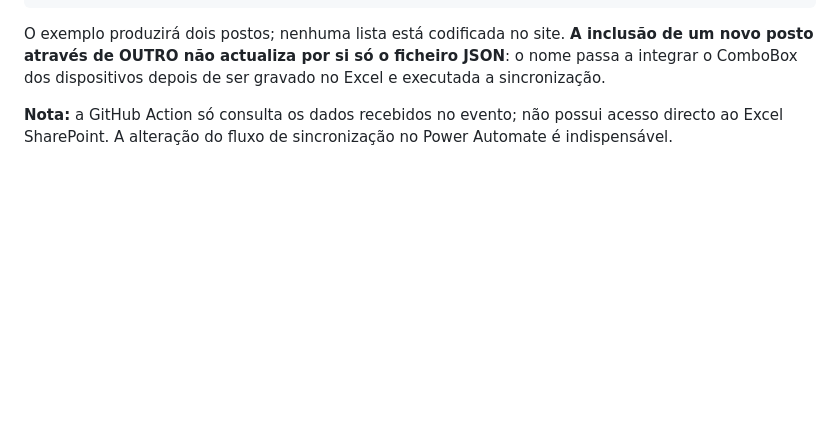
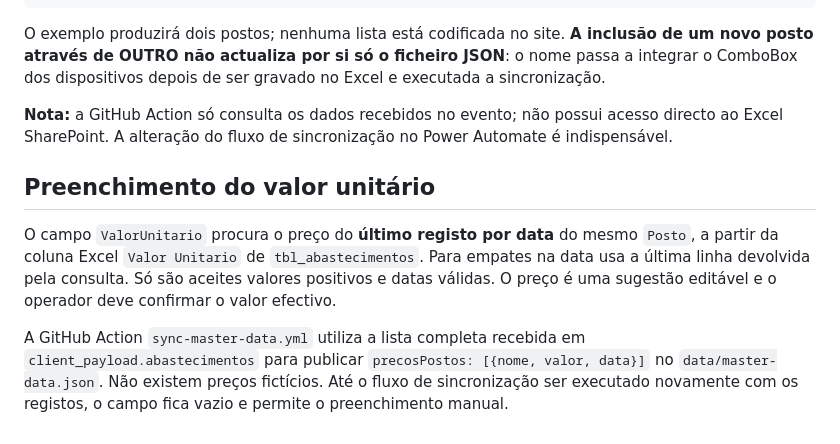
Before and after one commit to sirmotors4-questionarios/abastecimento, a Markdown page: README.md, the part around the change. Rendered like a GitHub page; blank space fills up the shorter version.

Commit message:
Preencher Valor Unitario com preço da data mais recente por posto da tabela Excel

```diff
--- a/README.md
+++ b/README.md
@@ -72,3 +72,8 @@ depois de ser gravado no Excel e executada a sincronização.
 **Nota:** a GitHub Action só consulta os dados recebidos no evento;
 não possui acesso directo ao Excel SharePoint. A alteração do fluxo de
 sincronização no Power Automate é indispensável.
+
+## Preenchimento do valor unitário
+O campo `ValorUnitario` procura o preço do **último registo por data** do mesmo `Posto`, a partir da coluna Excel `Valor Unitario` de `tbl_abastecimentos`. Para empates na data usa a última linha devolvida pela consulta. Só são aceites valores positivos e datas válidas. O preço é uma sugestão editável e o operador deve confirmar o valor efectivo.
+
+A GitHub Action `sync-master-data.yml` utiliza a lista completa recebida em `client_payload.abastecimentos` para publicar `precosPostos: [{nome, valor, data}]` no `data/master-data.json`. Não existem preços fictícios. Até o fluxo de sincronização ser executado novamente com os registos, o campo fica vazio e permite o preenchimento manual.
```
